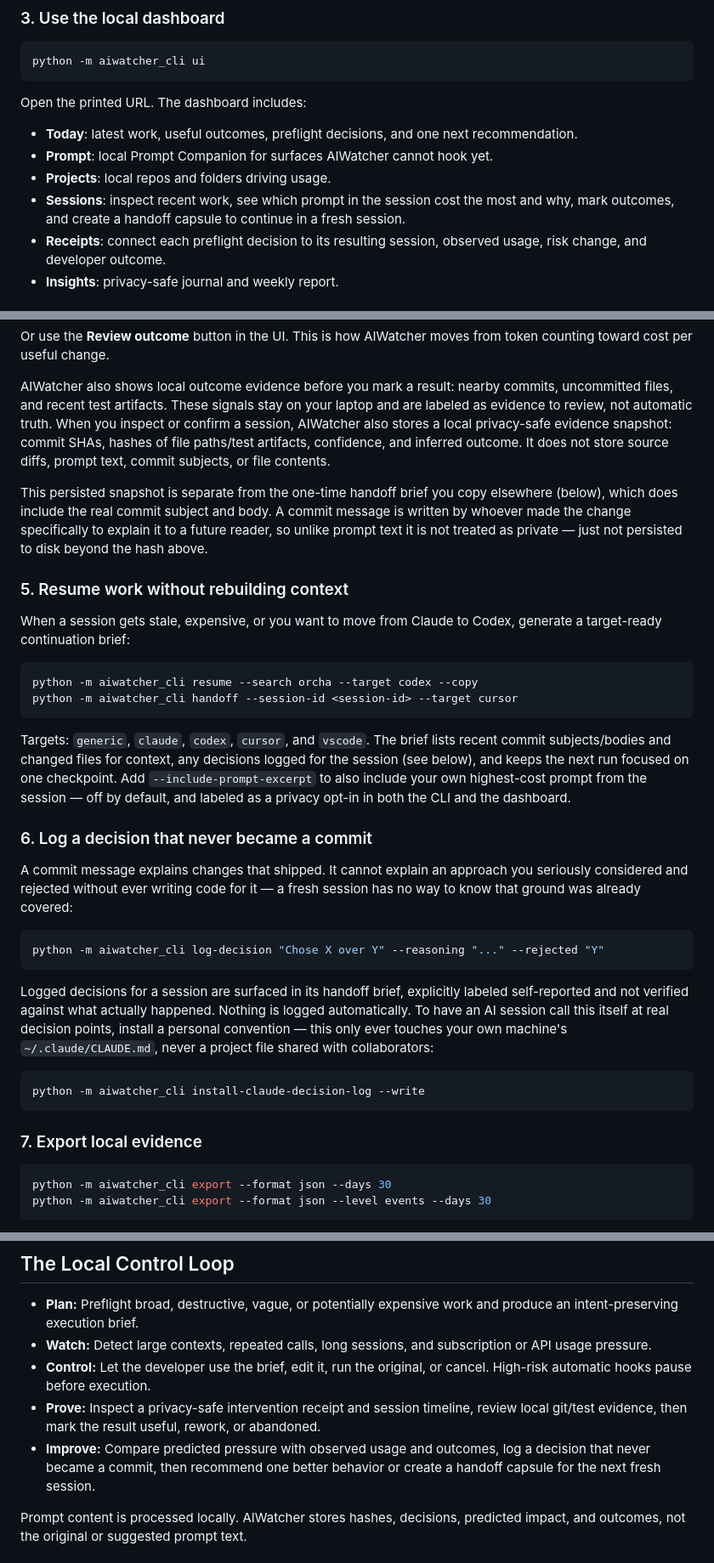
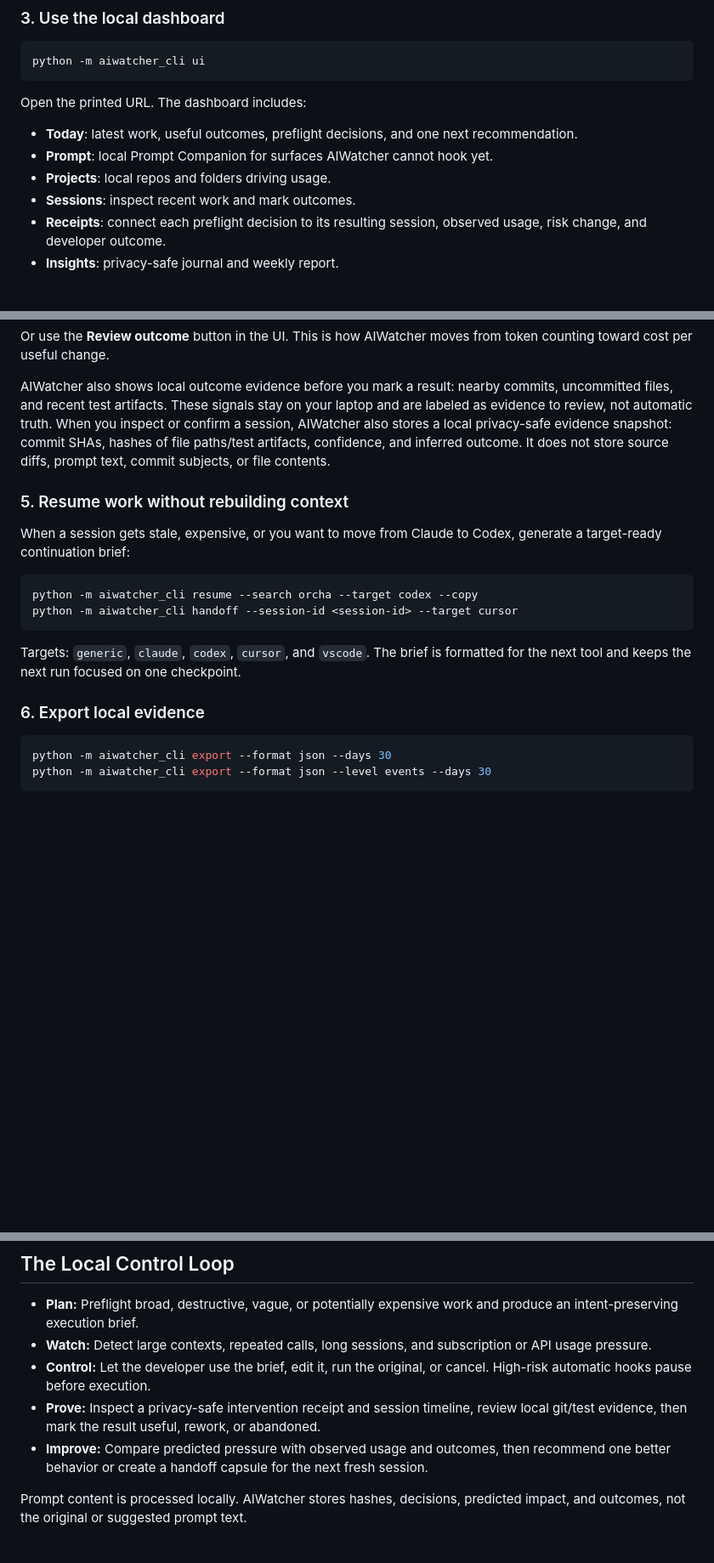
Before and after one commit to ai-watcher/aiwatcher-local, a Markdown page: README.md, 3 parts joined by grey strips. Shown at 85% size. GitHub-like rendering; blank space fills up the shorter version.

Commit message:
Revert "docs: catch up README and AIWATCHER_LOCAL.md with this session's work"
This reverts commit cd90c6a4b1a4c89478c17762a48e3a38f889b341.

````diff
--- a/README.md
+++ b/README.md
@@ -103,9 +103,7 @@ Open the printed URL. The dashboard includes:
   recommendation.
 - **Prompt**: local Prompt Companion for surfaces AIWatcher cannot hook yet.
 - **Projects**: local repos and folders driving usage.
-- **Sessions**: inspect recent work, see which prompt in the session cost the
-  most and why, mark outcomes, and create a handoff capsule to continue in a
-  fresh session.
+- **Sessions**: inspect recent work and mark outcomes.
 - **Receipts**: connect each preflight decision to its resulting session,
   observed usage, risk change, and developer outcome.
 - **Insights**: privacy-safe journal and weekly report.
@@ -127,12 +125,6 @@ privacy-safe evidence snapshot: commit SHAs, hashes of file paths/test
 artifacts, confidence, and inferred outcome. It does not store source diffs,
 prompt text, commit subjects, or file contents.
 
-This persisted snapshot is separate from the one-time handoff brief you copy
-elsewhere (below), which does include the real commit subject and body. A
-commit message is written by whoever made the change specifically to explain
-it to a future reader, so unlike prompt text it is not treated as private —
-just not persisted to disk beyond the hash above.
-
 ### 5. Resume work without rebuilding context
 
 When a session gets stale, expensive, or you want to move from Claude to Codex,
@@ -143,35 +135,10 @@ python -m aiwatcher_cli resume --search orcha --target codex --copy
 python -m aiwatcher_cli handoff --session-id <session-id> --target cursor
 ```
 
-Targets: `generic`, `claude`, `codex`, `cursor`, and `vscode`. The brief lists
-recent commit subjects/bodies and changed files for context, any decisions
-logged for the session (see below), and keeps the next run focused on one
-checkpoint. Add `--include-prompt-excerpt` to also include your own
-highest-cost prompt from the session — off by default, and labeled as a
-privacy opt-in in both the CLI and the dashboard.
+Targets: `generic`, `claude`, `codex`, `cursor`, and `vscode`. The brief is
+formatted for the next tool and keeps the next run focused on one checkpoint.
 
-### 6. Log a decision that never became a commit
-
-A commit message explains changes that shipped. It cannot explain an approach
-you seriously considered and rejected without ever writing code for it — a
-fresh session has no way to know that ground was already covered:
-
-```sh
-python -m aiwatcher_cli log-decision "Chose X over Y" --reasoning "..." --rejected "Y"
-```
-
-Logged decisions for a session are surfaced in its handoff brief, explicitly
-labeled self-reported and not verified against what actually happened.
-Nothing is logged automatically. To have an AI session call this itself at
-real decision points, install a personal convention — this only ever touches
-your own machine's `~/.claude/CLAUDE.md`, never a project file shared with
-collaborators:
-
-```sh
-python -m aiwatcher_cli install-claude-decision-log --write
-```
-
-### 7. Export local evidence
+### 6. Export local evidence
 
 ```sh
 python -m aiwatcher_cli export --format json --days 30
@@ -259,8 +224,8 @@ This month: $77.87
   review local git/test evidence, then mark the result useful, rework, or
   abandoned.
 - **Improve:** Compare predicted pressure with observed usage and outcomes,
-  log a decision that never became a commit, then recommend one better
-  behavior or create a handoff capsule for the next fresh session.
+  then recommend one better behavior or create a handoff capsule for the next
+  fresh session.
 
 Prompt content is processed locally. AIWatcher stores hashes, decisions,
 predicted impact, and outcomes, not the original or suggested prompt text.
````
Also changed, not shown: other parts of README.md (+0 -2 lines), docs/AIWATCHER_LOCAL.md (+3 -21 lines).
